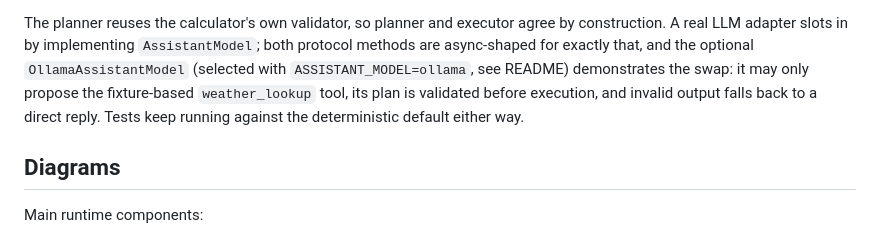
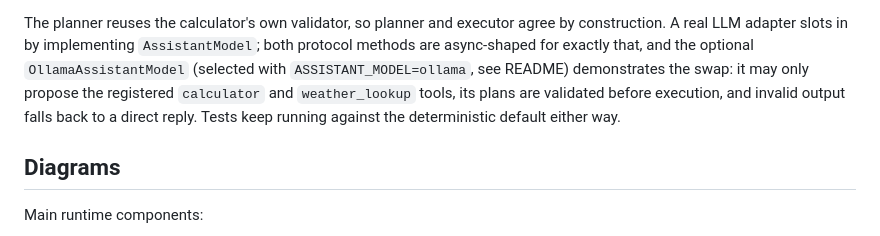
Before and after one commit to wesammustafa/streaming-chat-agent, a Markdown page: DESIGN.md, the part around the change. GitHub-like rendering.

```diff
--- a/DESIGN.md
+++ b/DESIGN.md
@@ -27,10 +27,10 @@ The planner reuses the calculator's own validator, so planner and executor
 agree by construction. A real LLM adapter slots in by implementing
 `AssistantModel`; both protocol methods are async-shaped for exactly that,
 and the optional `OllamaAssistantModel` (selected with `ASSISTANT_MODEL=ollama`,
-see README) demonstrates the swap: it may only propose the fixture-based
-`weather_lookup` tool, its plan is validated before execution, and invalid
-output falls back to a direct reply. Tests keep running against the
-deterministic default either way.
+see README) demonstrates the swap: it may only propose the registered
+`calculator` and `weather_lookup` tools, its plans are validated before
+execution, and invalid output falls back to a direct reply. Tests keep
+running against the deterministic default either way.
 
 ## Diagrams
 
```
Also changed, not shown: README.md (+8 -7 lines).
